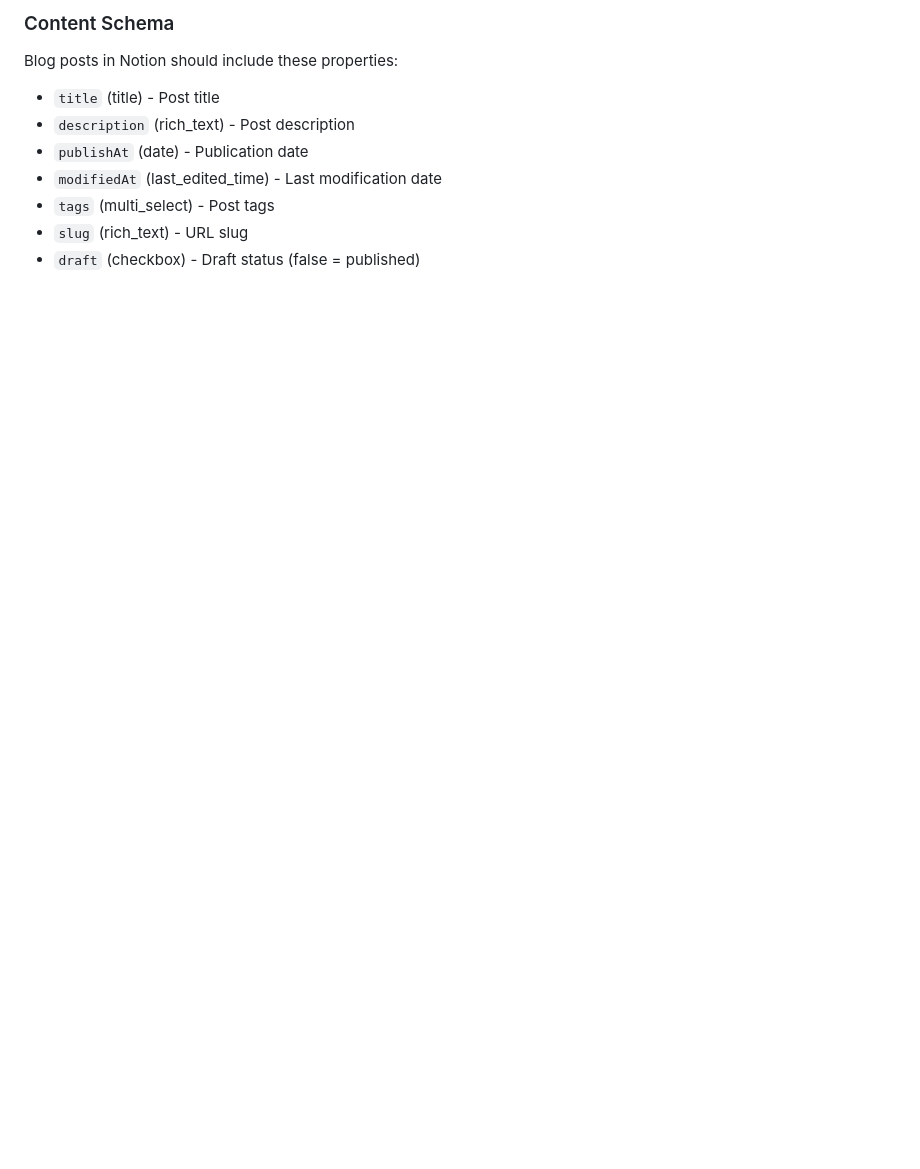
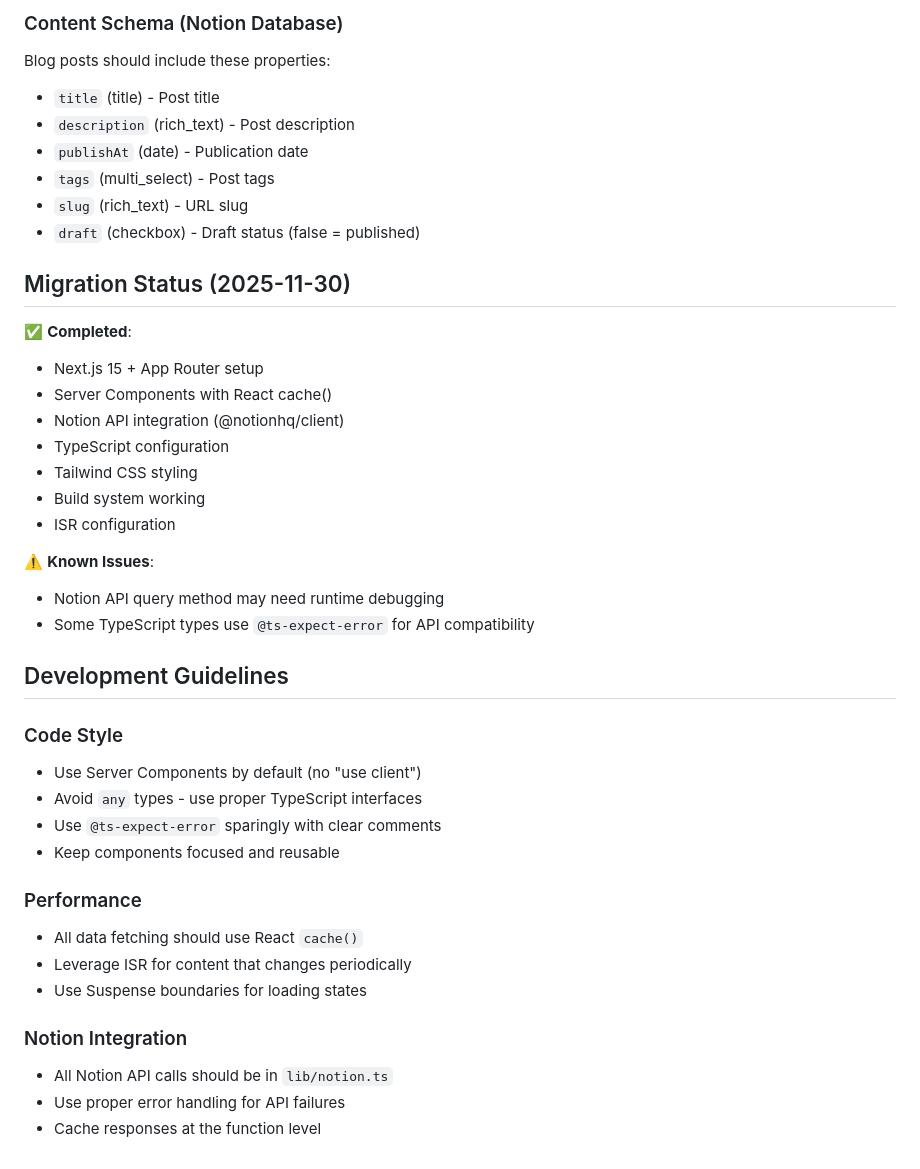
Before and after one commit to loopy-lim/blog, a Markdown page: CLAUDE.md, the part around the change printed below. Drawn GitHub-style; blank space fills up the shorter version.

```diff
--- a/CLAUDE.md
+++ b/CLAUDE.md
@@ -67,10 +74,42 @@ Copy `.env.example` to `.env` and configure:
 
-### Content Schema
-Blog posts in Notion should include these properties:
+### Content Schema (Notion Database)
+Blog posts should include these properties:
 - `title` (title) - Post title
 - `description` (rich_text) - Post description
 - `publishAt` (date) - Publication date
-- `modifiedAt` (last_edited_time) - Last modification date
 - `tags` (multi_select) - Post tags
 - `slug` (rich_text) - URL slug
 - `draft` (checkbox) - Draft status (false = published)
+
+## Migration Status (2025-11-30)
+
+✅ **Completed**:
+- Next.js 15 + App Router setup
+- Server Components with React cache()
+- Notion API integration (@notionhq/client)
+- TypeScript configuration
+- Tailwind CSS styling
+- Build system working
+- ISR configuration
+
+⚠️ **Known Issues**:
+- Notion API query method may need runtime debugging
+- Some TypeScript types use `@ts-expect-error` for API compatibility
+
+## Development Guidelines
+
+### Code Style
+- Use Server Components by default (no "use client")
+- Avoid `any` types - use proper TypeScript interfaces
+- Use `@ts-expect-error` sparingly with clear comments
+- Keep components focused and reusable
+
+### Performance
+- All data fetching should use React `cache()`
+- Leverage ISR for content that changes periodically
+- Use Suspense boundaries for loading states
+
+### Notion Integration
+- All Notion API calls should be in `lib/notion.ts`
+- Use proper error handling for API failures
+- Cache responses at the function level
```
Also changed, not shown: other parts of CLAUDE.md (+44 -37 lines).
